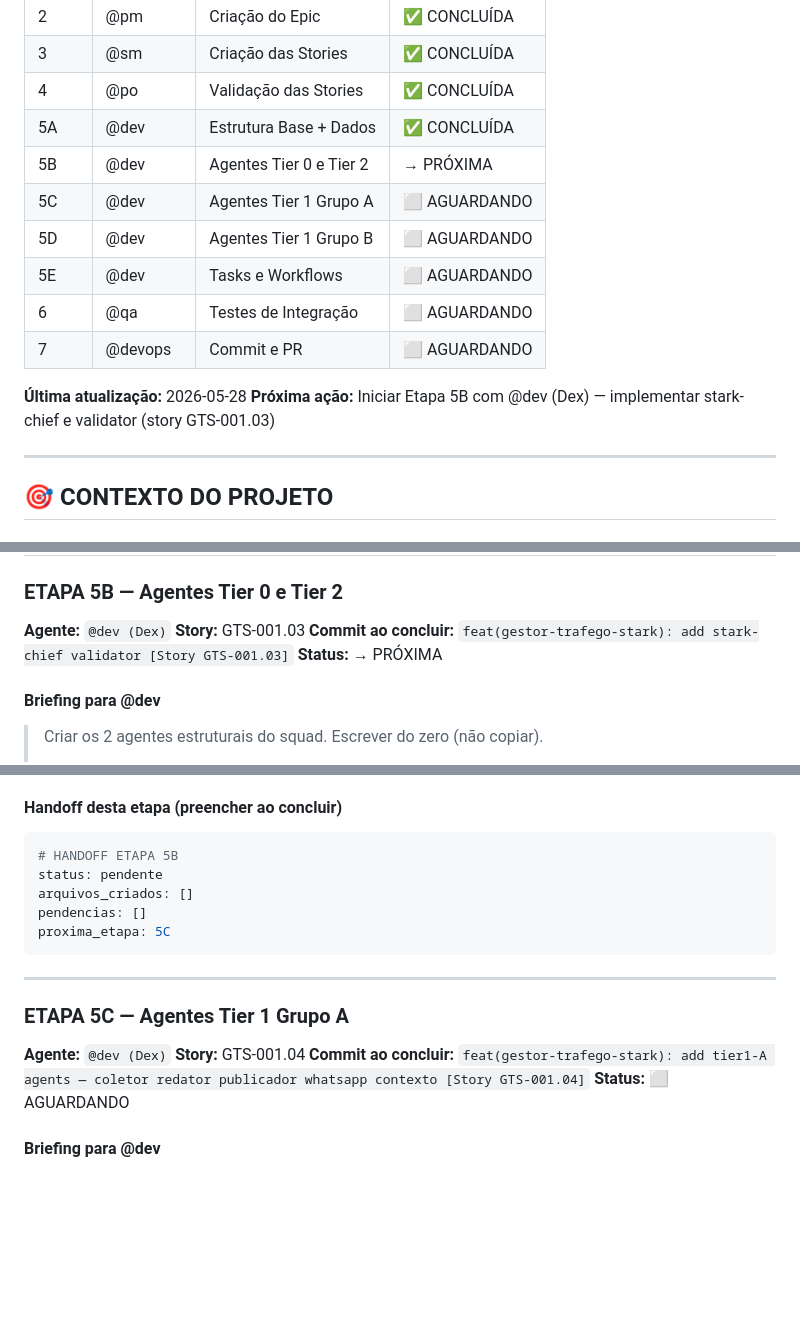
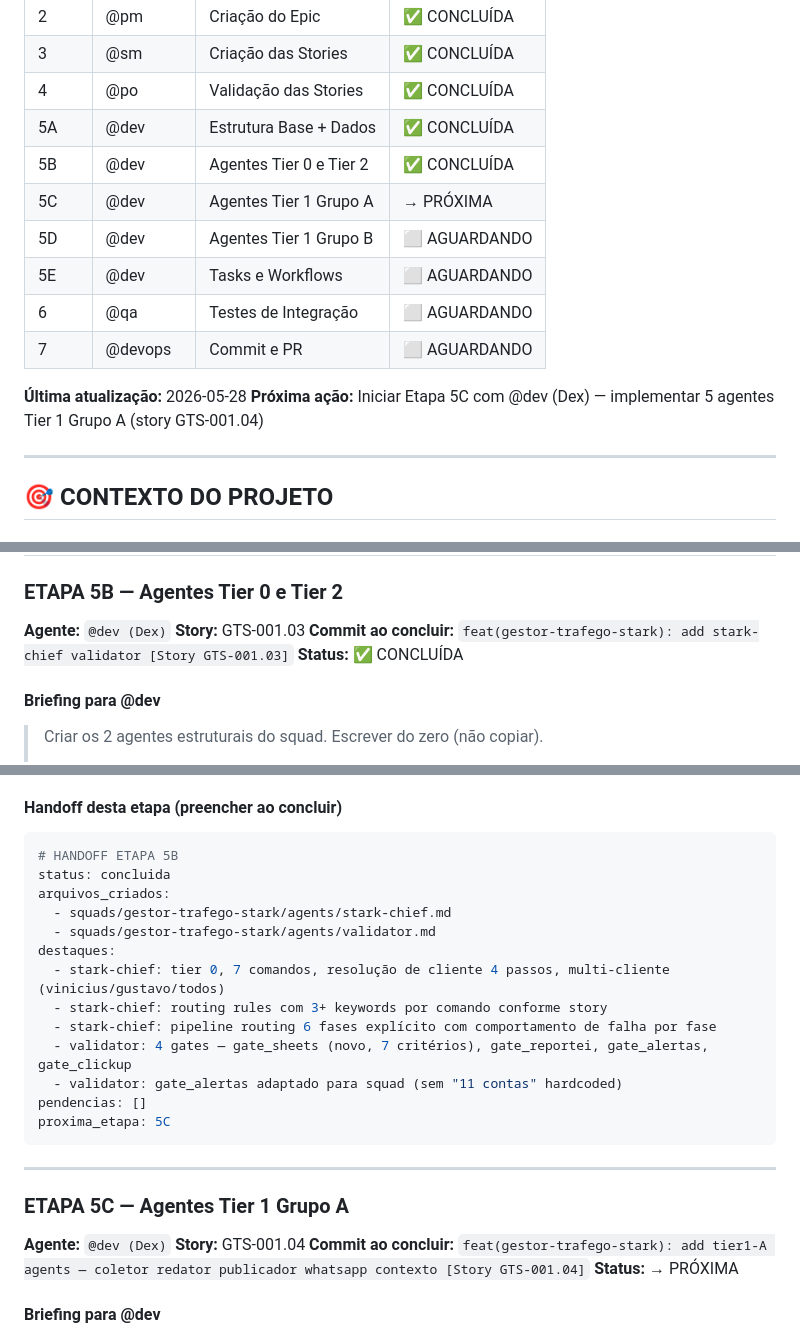
Before and after one commit to ViniStark00/calculadora-aiox, a Markdown page: squads/gestor-trafego-stark/PLANO-EXECUCAO.md, 3 parts joined by grey strips. GitHub-like rendering; blank space fills up the shorter version.

Commit message:
feat(gestor-trafego-stark): add stark-chief validator [Story GTS-001.03]
- agents/stark-chief.md: orquestrador Tier 0 unificado (Vinicius + Gustavo)
  - 7 comandos: rotina-diaria, rotina-semanal, planilha, relatorio-reportei,
    status-report-clickup, monitorar-contas, monitor-tarefas
  - Routing rules com 3+ keywords por comando
  - Resolução de cliente 4 passos: exact nome → exact slug → fuzzy 0.60 → lista
  - Multi-cliente: bloco Vinicius / carteira Gustavo / todos
  - Pipeline 6 fases com comportamento de falha explícito por fase
  - FASE 2 condicional: vinicius in cliente.gestores
- agents/validator.md: gate de qualidade Tier 2
  - gate_sheets (NOVO, 7 critérios — DESIGN.md seção 4)
  - gate_reportei, gate_alertas, gate_clickup (herdados do squad Gustavo)
  - gate_alertas adaptado: sem hardcode de número de contas

Co-Authored-By: Claude Sonnet 4.6 <noreply@anthropic.com>

````diff
--- a/squads/gestor-trafego-stark/PLANO-EXECUCAO.md
+++ b/squads/gestor-trafego-stark/PLANO-EXECUCAO.md
@@ -34,15 +34,15 @@ a criação do squad gestor-trafego-stark a partir da próxima etapa pendente.
 | 3 | @sm | Criação das Stories | ✅ CONCLUÍDA |
 | 4 | @po | Validação das Stories | ✅ CONCLUÍDA |
 | 5A | @dev | Estrutura Base + Dados | ✅ CONCLUÍDA |
-| 5B | @dev | Agentes Tier 0 e Tier 2 | → PRÓXIMA |
-| 5C | @dev | Agentes Tier 1 Grupo A | ⬜ AGUARDANDO |
+| 5B | @dev | Agentes Tier 0 e Tier 2 | ✅ CONCLUÍDA |
+| 5C | @dev | Agentes Tier 1 Grupo A | → PRÓXIMA |
 | 5D | @dev | Agentes Tier 1 Grupo B | ⬜ AGUARDANDO |
 | 5E | @dev | Tasks e Workflows | ⬜ AGUARDANDO |
 | 6 | @qa | Testes de Integração | ⬜ AGUARDANDO |
 | 7 | @devops | Commit e PR | ⬜ AGUARDANDO |
 
 **Última atualização:** 2026-05-28
-**Próxima ação:** Iniciar Etapa 5B com @dev (Dex) — implementar stark-chief e validator (story GTS-001.03)
+**Próxima ação:** Iniciar Etapa 5C com @dev (Dex) — implementar 5 agentes Tier 1 Grupo A (story GTS-001.04)
 
 ---
 
@@ -464,7 +464,7 @@ proxima_etapa: 5B
 **Agente:** `@dev (Dex)`
 **Story:** GTS-001.03
 **Commit ao concluir:** `feat(gestor-trafego-stark): add stark-chief validator [Story GTS-001.03]`
-**Status:** → PRÓXIMA
+**Status:** ✅ CONCLUÍDA
 
 #### Briefing para @dev
 
@@ -500,8 +500,16 @@ proxima_etapa: 5B
 #### Handoff desta etapa (preencher ao concluir)
 ```yaml
 # HANDOFF ETAPA 5B
-status: pendente
-arquivos_criados: []
+status: concluida
+arquivos_criados:
+  - squads/gestor-trafego-stark/agents/stark-chief.md
+  - squads/gestor-trafego-stark/agents/validator.md
+destaques:
+  - stark-chief: tier 0, 7 comandos, resolução de cliente 4 passos, multi-cliente (vinicius/gustavo/todos)
+  - stark-chief: routing rules com 3+ keywords por comando conforme story
+  - stark-chief: pipeline routing 6 fases explícito com comportamento de falha por fase
+  - validator: 4 gates — gate_sheets (novo, 7 critérios), gate_reportei, gate_alertas, gate_clickup
+  - validator: gate_alertas adaptado para squad (sem "11 contas" hardcoded)
 pendencias: []
 proxima_etapa: 5C
 ```
@@ -512,7 +520,7 @@ proxima_etapa: 5C
 **Agente:** `@dev (Dex)`
 **Story:** GTS-001.04
 **Commit ao concluir:** `feat(gestor-trafego-stark): add tier1-A agents — coletor redator publicador whatsapp contexto [Story GTS-001.04]`
-**Status:** ⬜ AGUARDANDO
+**Status:** → PRÓXIMA
 
 #### Briefing para @dev
 
````
Also changed, not shown: 2 other files.
